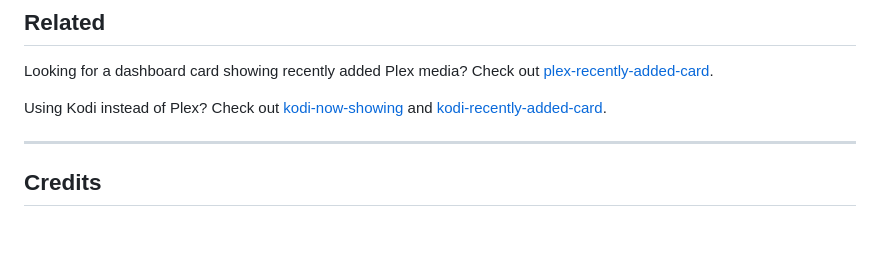
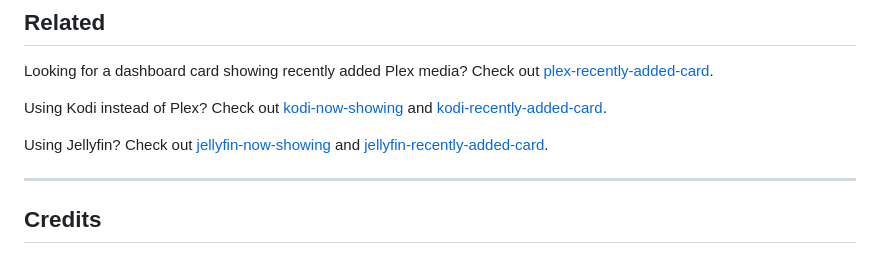
Before and after one commit to rusty4444/plex-now-showing, a Markdown page: README.md, the part around the change. GitHub-like rendering; blank space fills up the shorter version.

Commit message:
Add Jellyfin cross-links

```diff
--- a/README.md
+++ b/README.md
@@ -126,6 +126,8 @@ Looking for a dashboard card showing recently added Plex media? Check out [plex-
 
 Using Kodi instead of Plex? Check out [kodi-now-showing](https://github.com/rusty4444/kodi-now-showing) and [kodi-recently-added-card](https://github.com/rusty4444/kodi-recently-added-card).
 
+Using Jellyfin? Check out [jellyfin-now-showing](https://github.com/rusty4444/jellyfin-now-showing) and [jellyfin-recently-added-card](https://github.com/rusty4444/jellyfin-recently-added-card).
+
 ---
 
 ## Credits
```
